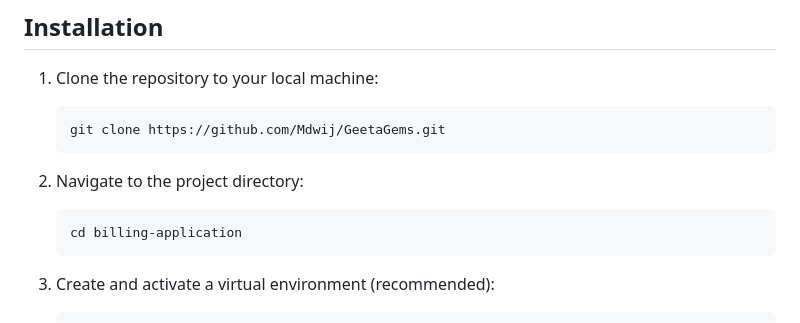
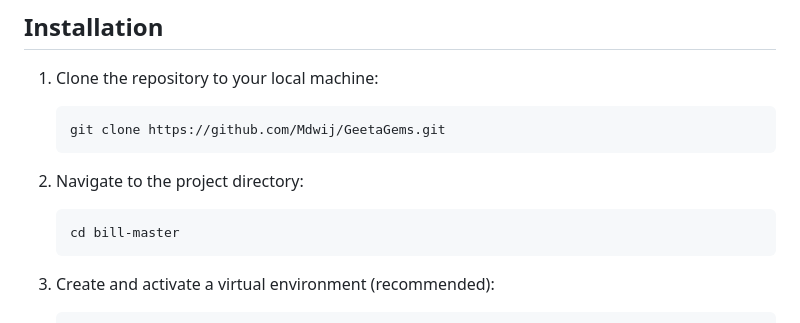
Before and after one commit to Mdwij/GeetaGems, a Markdown page: README.md, the part around the change. Drawn GitHub-style.

````diff
--- a/README.md
+++ b/README.md
@@ -29,7 +29,7 @@ This is a billing application developed using the Django web framework. It provi
 2. Navigate to the project directory:
 
    ```bash
-   cd billing-application
+   cd bill-master
    ```
 
 3. Create and activate a virtual environment (recommended):
````
